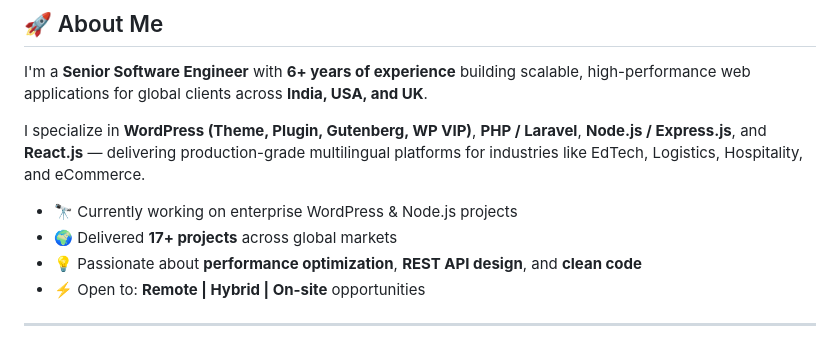
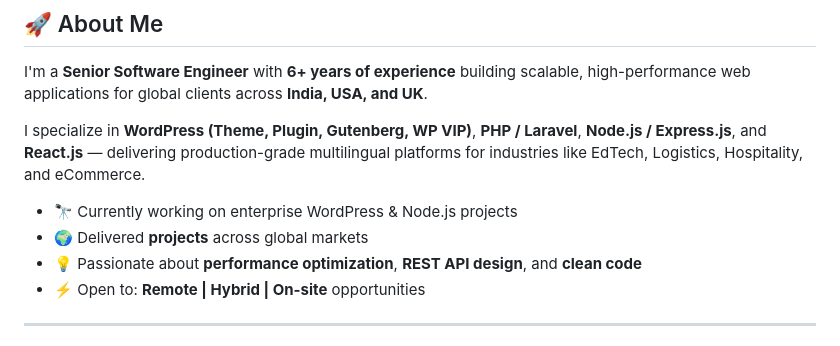
Before and after one commit to ajaylove1shi/ajaylove1shi, a Markdown page: README.md, the part around the change. Rendered like a GitHub page.

```diff
--- a/README.md
+++ b/README.md
@@ -17,7 +17,7 @@ I'm a **Senior Software Engineer** with **6+ years of experience** building scal
 I specialize in **WordPress (Theme, Plugin, Gutenberg, WP VIP)**, **PHP / Laravel**, **Node.js / Express.js**, and **React.js** — delivering production-grade multilingual platforms for industries like EdTech, Logistics, Hospitality, and eCommerce.
 
 - 🔭 Currently working on enterprise WordPress & Node.js projects
-- 🌍 Delivered **17+ projects** across global markets
+- 🌍 Delivered **projects** across global markets
 - 💡 Passionate about **performance optimization**, **REST API design**, and **clean code**
 - ⚡ Open to: **Remote | Hybrid | On-site** opportunities
 
```
